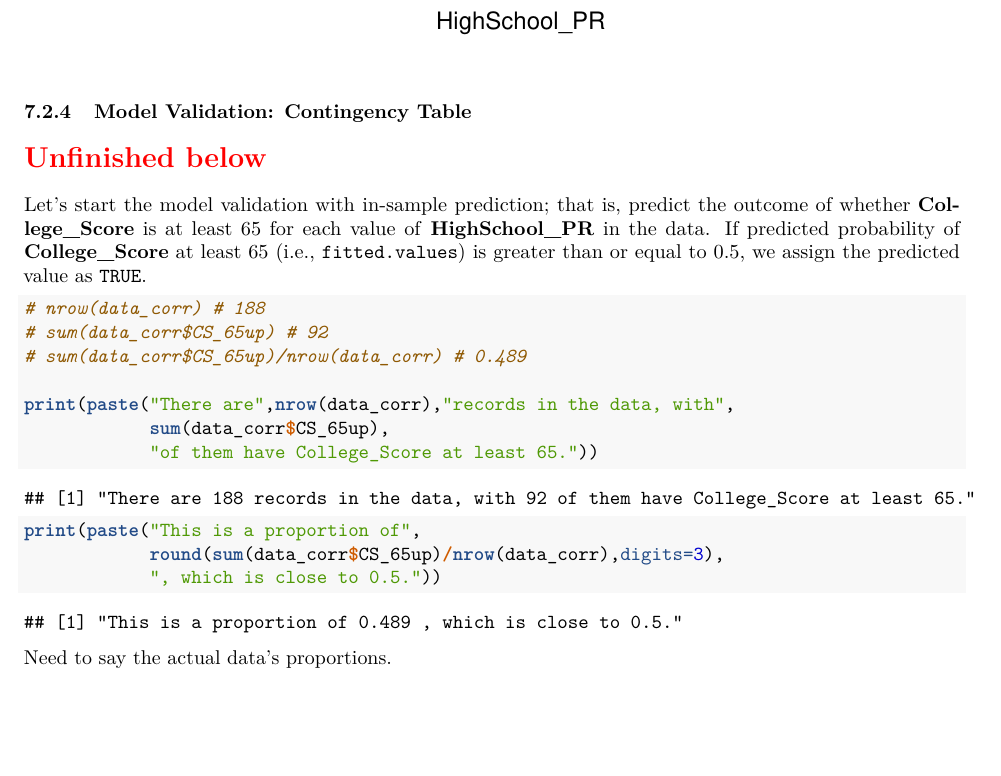
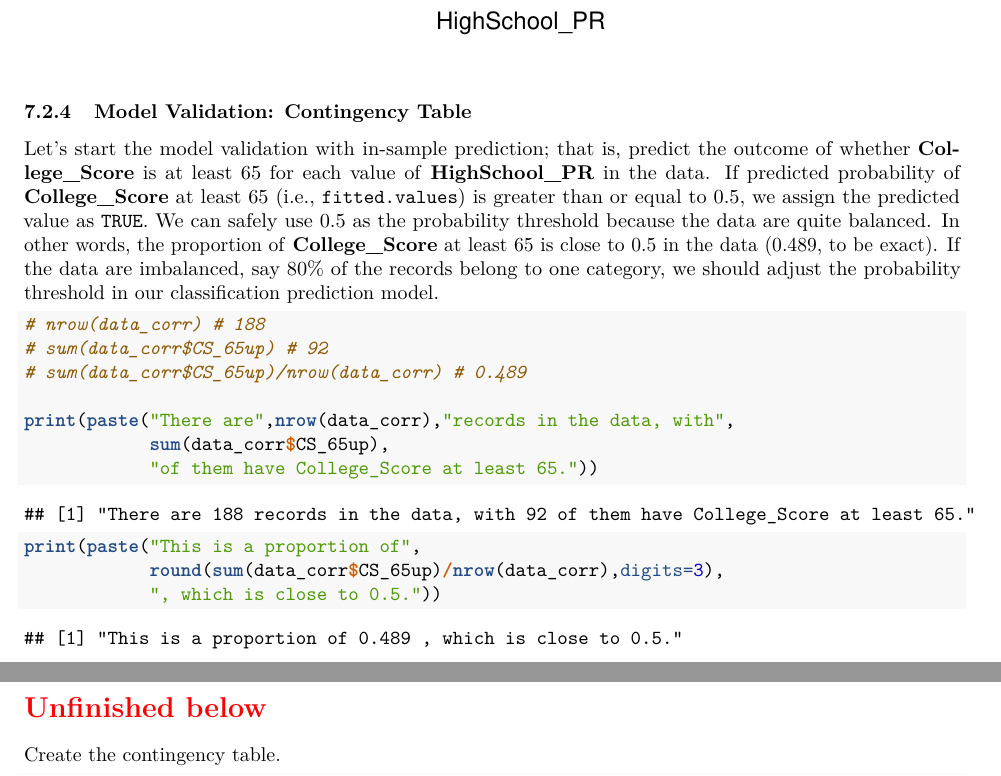
Before and after one commit to star1327p/Exam-Scores-PTT, an R Markdown document (PTT_Analysis_of_Test_Scores_Unfinished.Rmd): part of page 23 of 25 before the commit and two parts of pages 23 and 24 of 25 after it, the two joined at a grey line, cut so that both start at the same text. The pictures show the output file PTT_Analysis_of_Test_Scores_Unfinished.pdf that the author committed with the source.

Commit message:
finished the description of actual data proportion

````diff
--- a/PTT_Analysis_of_Test_Scores_Unfinished.Rmd
+++ b/PTT_Analysis_of_Test_Scores_Unfinished.Rmd
@@ -670,10 +670,7 @@ plot(new_xx, new_yy, ylim=c(0,1),
 
 \subsubsection{Model Validation: Contingency Table}
 
-\section*{\textcolor{red}{Unfinished below}}
-
-
-Let's start the model validation with in-sample prediction; that is, predict the outcome of whether **College_Score** is at least 65 for each value of **HighSchool_PR** in the data. If predicted probability of **College_Score** at least 65 (i.e., `fitted.values`) is greater than or equal to 0.5, we assign the predicted value as `TRUE`.
+Let's start the model validation with in-sample prediction; that is, predict the outcome of whether **College_Score** is at least 65 for each value of **HighSchool_PR** in the data. If predicted probability of **College_Score** at least 65 (i.e., `fitted.values`) is greater than or equal to 0.5, we assign the predicted value as `TRUE`. We can safely use 0.5 as the probability threshold because the data are quite balanced. In other words, the proportion of **College_Score** at least 65 is close to 0.5 in the data (0.489, to be exact). If the data are imbalanced, say 80% of the records belong to one category, we should adjust the probability threshold in our classification prediction model.
 
 ```{r data-proportions}
 # nrow(data_corr) # 188
@@ -688,7 +685,9 @@ print(paste("This is a proportion of",
             ", which is close to 0.5."))
 ```
 
-Need to say the actual data's proportions.
+\section*{\textcolor{red}{Unfinished below}}
+
+Create the contingency table.
 
 ```{r prediction-table}
 # Data
````
Also changed, not shown: PTT_Analysis_of_Test_Scores_Unfinished.pdf.
